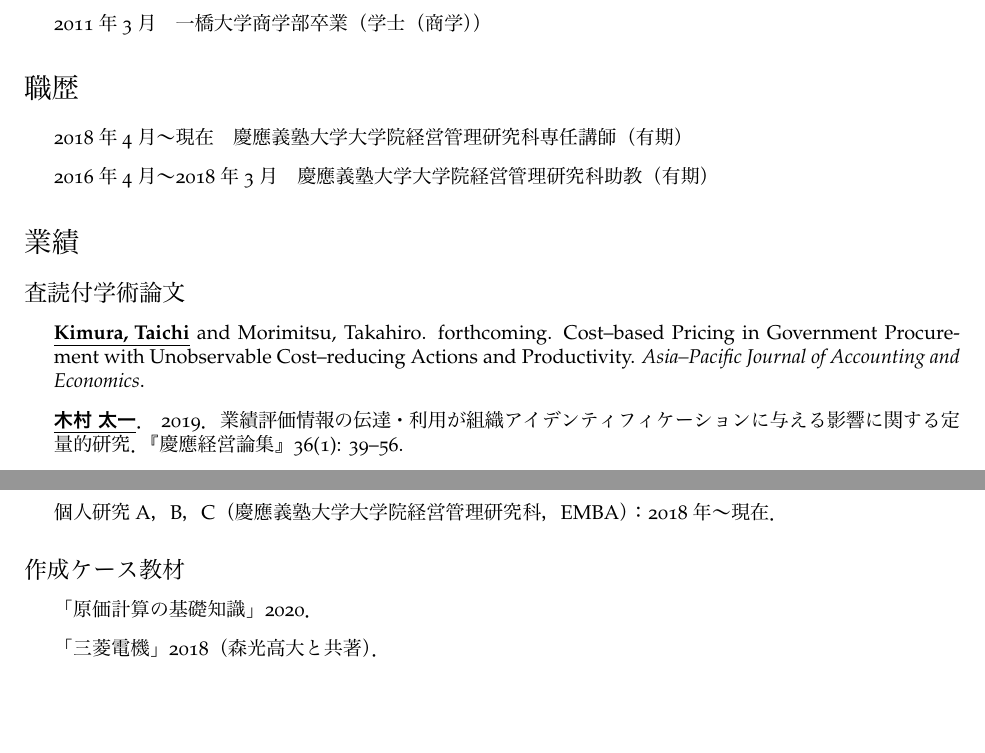
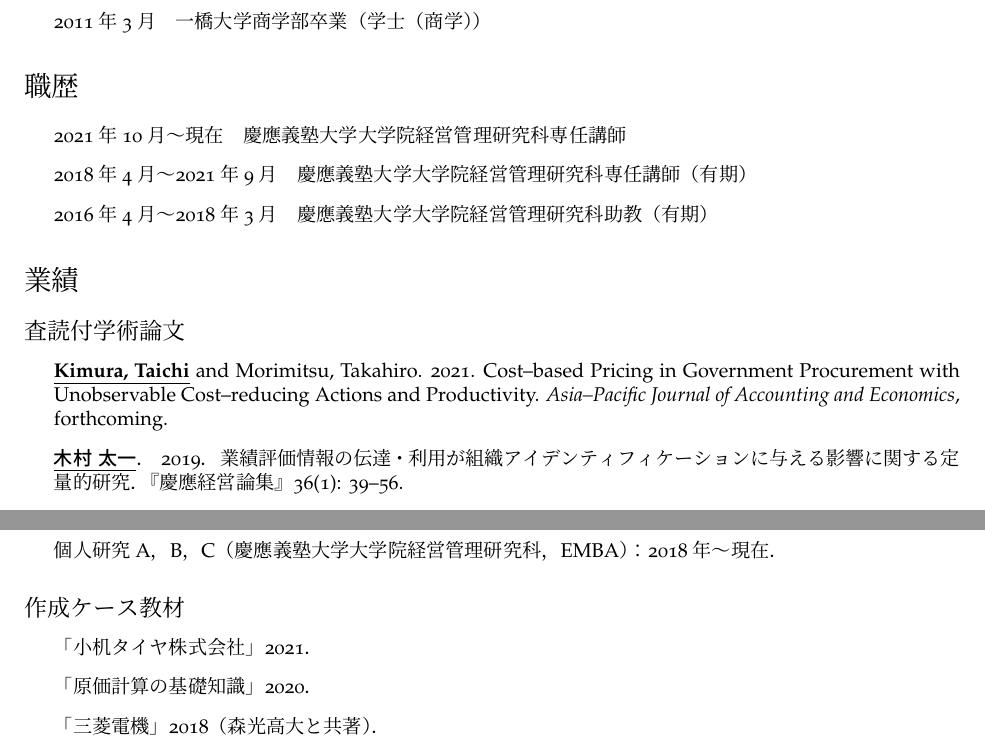
Before and after one commit to ticmrk/CV-jp, a LaTeX CV (cv-Kimura.tex): two parts of pages 1 and 3 of 3, joined at a grey line, cut so that both start at the same text, the shorter picture padded with empty space. The pictures show the PDF file cv-Kimura.pdf that the author committed with the source.

Commit message:
20211013

```diff
--- a/cv-Kimura.tex
+++ b/cv-Kimura.tex
@@ -110,7 +110,8 @@
 \section*{職歴}
 
 \begin{itemize}
-     \item 2018年4月〜現在　慶應義塾大学大学院経営管理研究科専任講師（有期）
+     \item 2021年10月〜現在　慶應義塾大学大学院経営管理研究科専任講師
+     \item 2018年4月〜2021年9月　慶應義塾大学大学院経営管理研究科専任講師（有期）
      \item 2016年4月〜2018年3月　慶應義塾大学大学院経営管理研究科助教（有期）
 \end{itemize}
 
@@ -119,7 +120,7 @@
 \subsection*{査読付学術論文}
 
 \begin{itemize}
-    \item \underline{\textbf{Kimura, Taichi}} and Morimitsu, Takahiro. forthcoming. Cost--based Pricing in Government Procurement with Unobservable Cost--reducing Actions and Productivity. \textit{Asia--Pacific Journal of Accounting and Economics}.
+    \item \underline{\textbf{Kimura, Taichi}} and Morimitsu, Takahiro. 2021. Cost--based Pricing in Government Procurement with Unobservable Cost--reducing Actions and Productivity. \textit{Asia--Pacific Journal of Accounting and Economics}, forthcoming.
 
     \item \underline{\textbf{木村 太一}}． 2019．業績評価情報の伝達・利用が組織アイデンティフィケーションに与える影響に関する定量的研究．『慶應経営論集』36(1): 39--56.
 
@@ -207,6 +208,7 @@
 \subsection*{作成ケース教材}
 
 \begin{itemize}
+    \item 「小机タイヤ株式会社」2021．
    \item 「原価計算の基礎知識」2020．
    \item 「三菱電機」2018（森光高大と共著）．
    \item 「JALの再建とアメーバ経営」2016．
```
Also changed, not shown: cv-Kimura.pdf, 6 other files.
